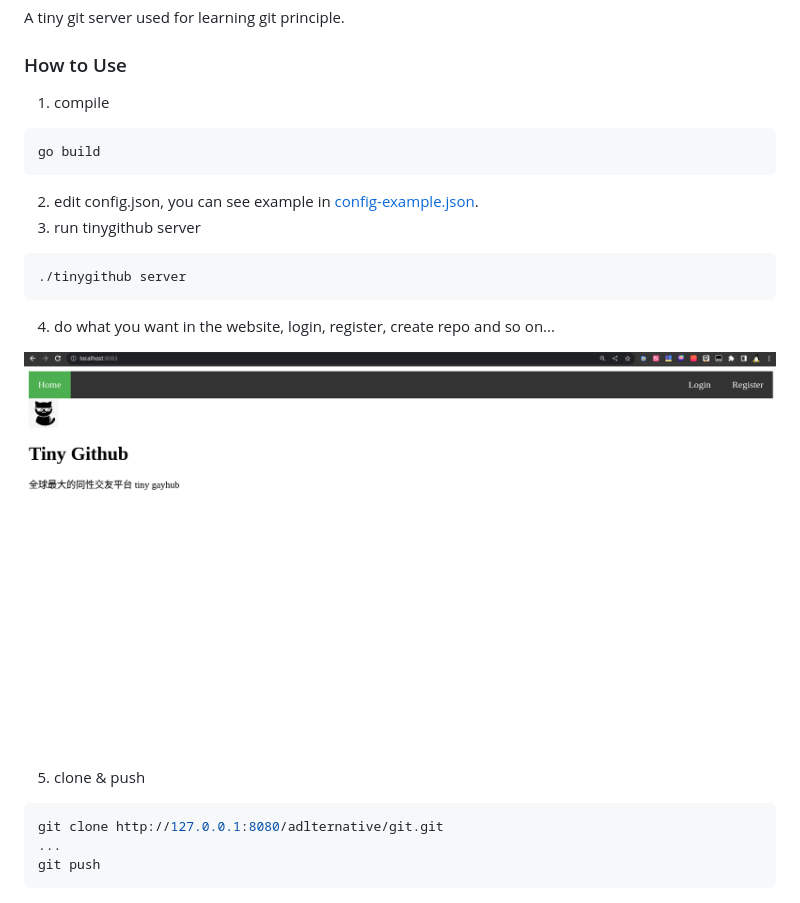
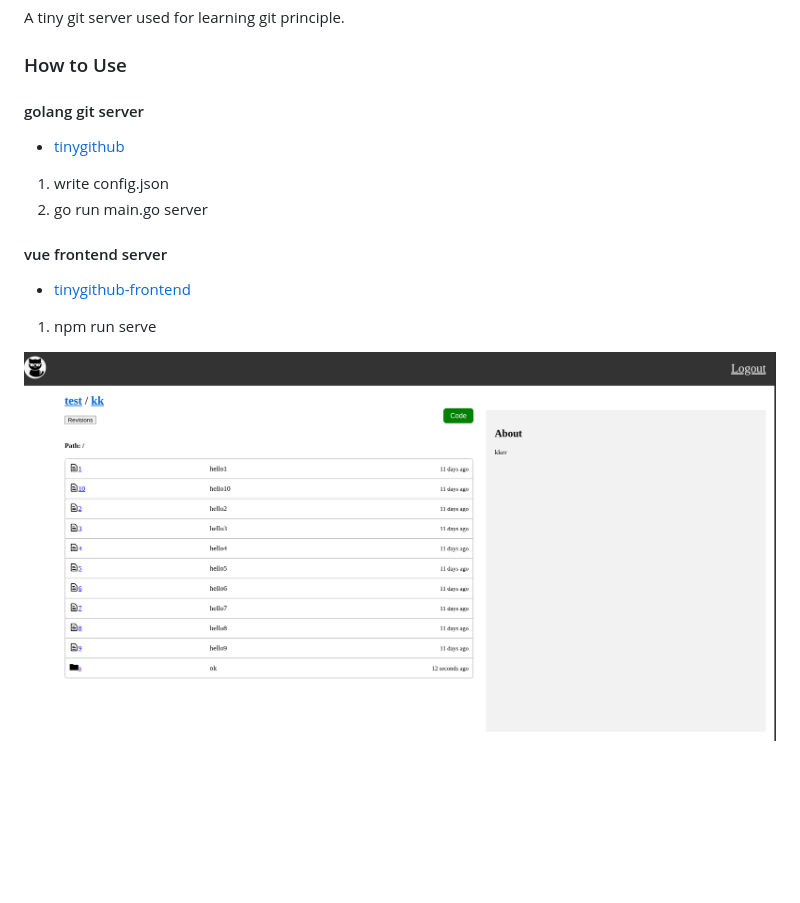
Before and after one commit to adlternative/tinygithub, a Markdown page: README.md, the part around the change printed below. Drawn GitHub-style; pictures changed too: resource/example.png; blank space fills up the shorter version.

Commit message:
doc(README): refactor README
Signed-off-by: ZheNing Hu <adlternative@gmail.com>

````diff
--- a/README.md
+++ b/README.md
@@ -4,22 +7,15 @@ A tiny git server used for learning git principle.
 
 ### How to Use
 
-1. compile
-```shell
-go build
-```
-2. edit config.json, you can see example in [config-example.json](config-example.json).
-3. run tinygithub server
-```shell
-./tinygithub server
-```
-4. do what you want in the website, login, register, create repo and so on...
+#### golang git server
+- [tinygithub](https://github.com/adlternative/tinygithub)
+
+1. write config.json
+2. go run main.go server
+
+#### vue frontend server
+- [tinygithub-frontend](https://github.com/adlternative/tinygithub-frontend)
+
+1. npm run serve
 
 ![resource/example.png](resource/example.png)
-
-5. clone & push
-```shell
-git clone http://127.0.0.1:8080/adlternative/git.git
-...
-git push
-```
````
Also changed, not shown: other parts of README.md (+3 -0 lines), 1 other file.
